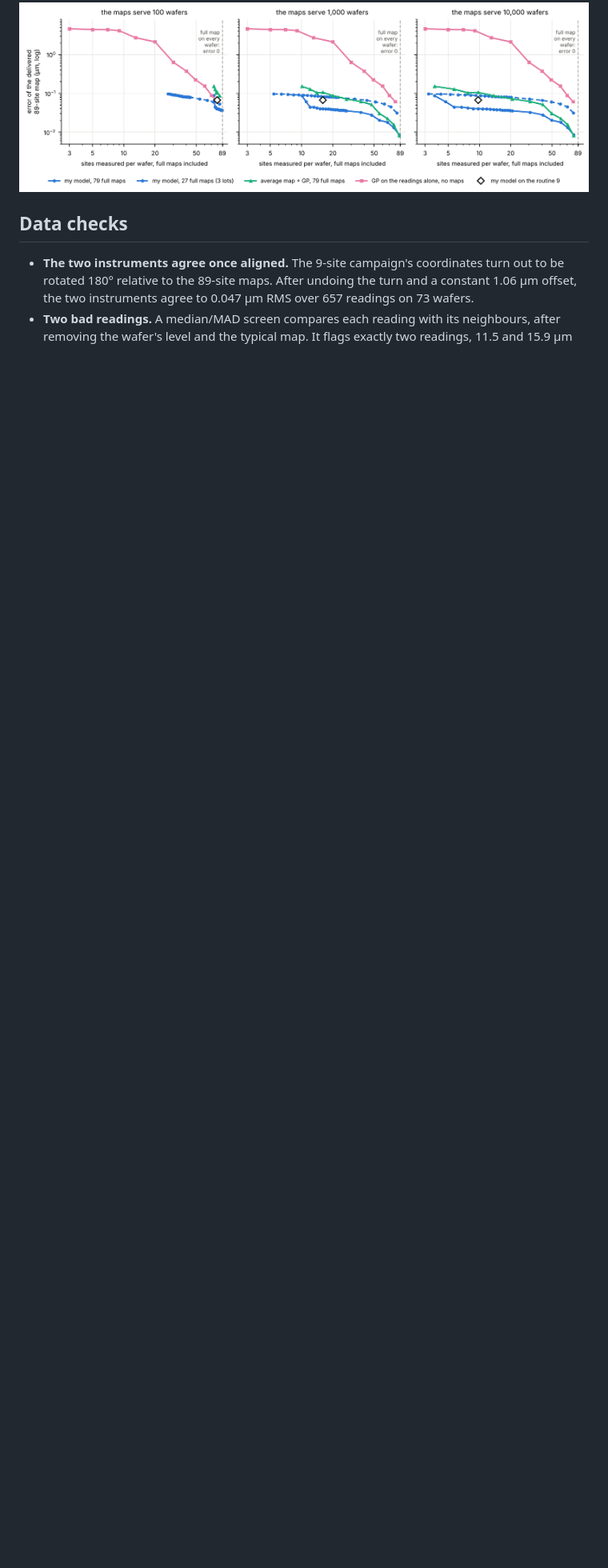
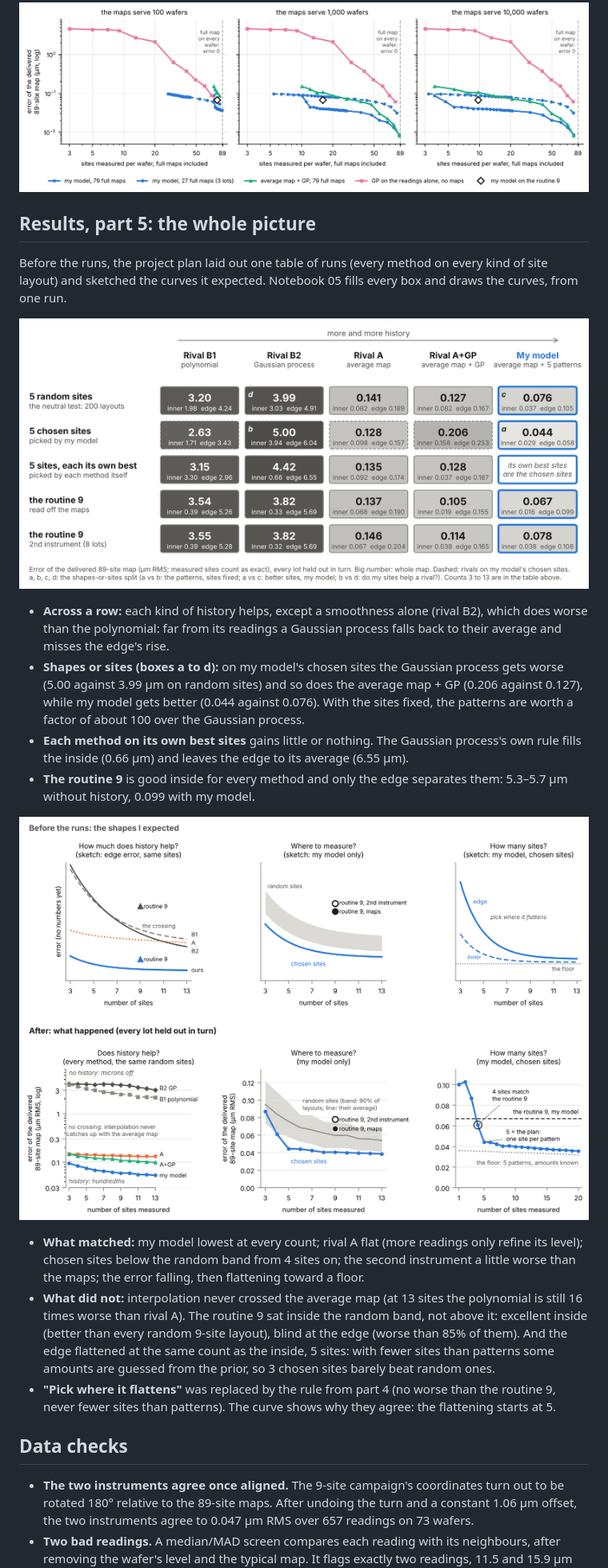
Before and after one commit to arifulRPI/sparse-wafer-metrology, a Markdown page: README.md, the part around one of its changes. Shown at 80% size. GitHub-like rendering; pictures changed too: figures/part5_sketch_vs_result.png (added), figures/part5_table.png (added); blank space fills up the shorter version.

```diff
--- a/README.md
+++ b/README.md
@@ -124,6 +145,23 @@ Notebook 04 learns the whole plan (model version, range factor, check and flag t
 
 ![Every method on one budget, full maps included, at three production volumes](figures/part4_budget.png)
 
+## Results, part 5: the whole picture
+
+Before the runs, the project plan laid out one table of runs (every method on every kind of site layout) and sketched the curves it expected. Notebook 05 fills every box and draws the curves, from one run.
+
+![The table of runs, filled in](figures/part5_table.png)
+
+- **Across a row:** each kind of history helps, except a smoothness alone (rival B2), which does worse than the polynomial: far from its readings a Gaussian process falls back to their average and misses the edge's rise.
+- **Shapes or sites (boxes a to d):** on my model's chosen sites the Gaussian process gets worse (5.00 against 3.99 µm on random sites) and so does the average map + GP (0.206 against 0.127), while my model gets better (0.044 against 0.076). With the sites fixed, the patterns are worth a factor of about 100 over the Gaussian process.
+- **Each method on its own best sites** gains little or nothing. The Gaussian process's own rule fills the inside (0.66 µm) and leaves the edge to its average (6.55 µm).
+- **The routine 9** is good inside for every method and only the edge separates them: 5.3–5.7 µm without history, 0.099 with my model.
+
+![The curves expected before the runs, and the result](figures/part5_sketch_vs_result.png)
+
+- **What matched:** my model lowest at every count; rival A flat (more readings only refine its level); chosen sites below the random band from 4 sites on; the second instrument a little worse than the maps; the error falling, then flattening toward a floor.
+- **What did not:** interpolation never crossed the average map (at 13 sites the polynomial is still 16 times worse than rival A). The routine 9 sat inside the random band, not above it: excellent inside (better than every random 9-site layout), blind at the edge (worse than 85% of them). And the edge flattened at the same count as the inside, 5 sites: with fewer sites than patterns some amounts are guessed from the prior, so 3 chosen sites barely beat random ones.
+- **"Pick where it flattens"** was replaced by the rule from part 4 (no worse than the routine 9, never fewer sites than patterns). The curve shows why they agree: the flattening starts at 5.
+
 ## Data checks
 
 - **The two instruments agree once aligned.** The 9-site campaign's coordinates turn out to be rotated 180° relative to the 89-site maps. After undoing the turn and a constant 1.06 µm offset, the two instruments agree to 0.047 µm RMS over 657 readings on 73 wafers.
```
Also changed, not shown: other parts of README.md (+25 -3 lines), figures/part5_ladder.png (added), figures/part5_three_questions.png (added), 1 other file.
